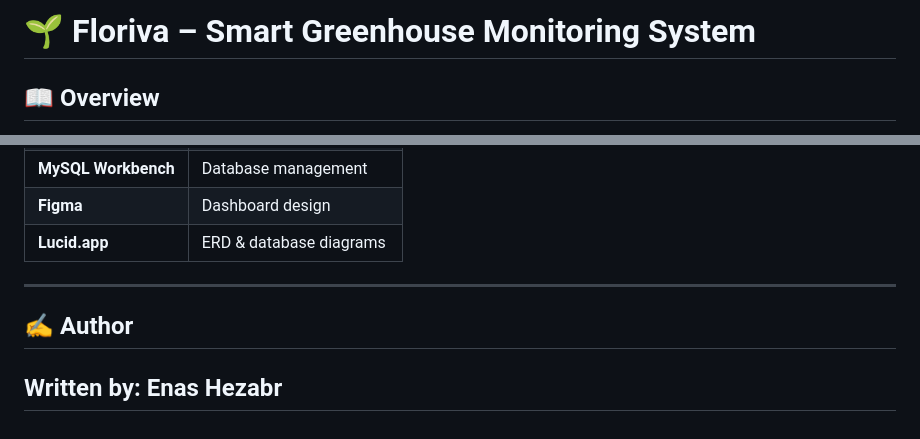
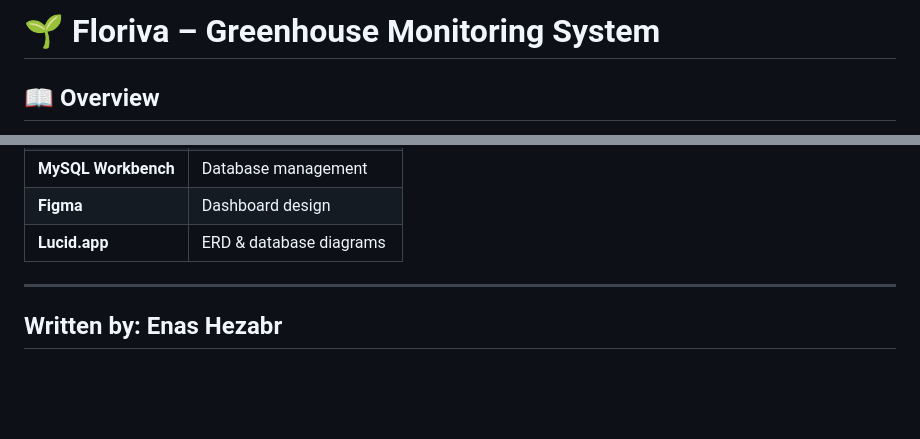
Before and after one commit to enas-hazbar/Floriva, a Markdown page: README.md, 2 parts joined by grey strips. GitHub-like rendering; blank space fills up the shorter version.

```diff
--- a/README.md
+++ b/README.md
@@ -1,4 +1,4 @@
-# 🌱 Floriva – Smart Greenhouse Monitoring System
+# 🌱 Floriva –  Greenhouse Monitoring System
 
 ## 📖 Overview
 
@@ -166,8 +166,5 @@ CREATE TABLE data (
 | **Lucid.app**          | ERD & database diagrams   |
 
 ---
-
-## ✍️ Author
-
 **Written by:** Enas Hezabr
 ---
```
